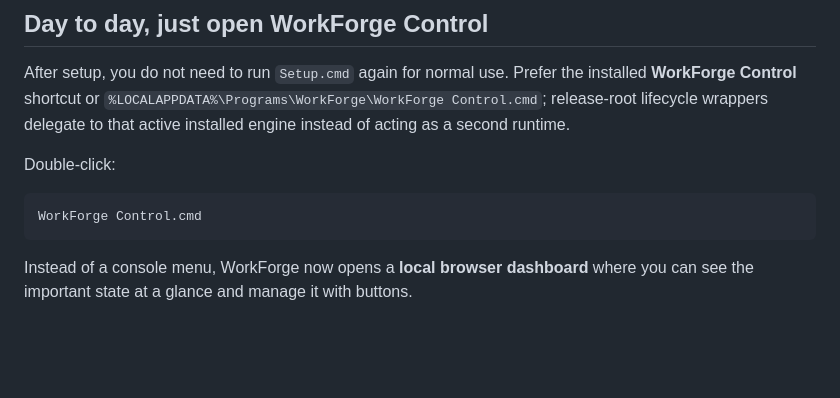
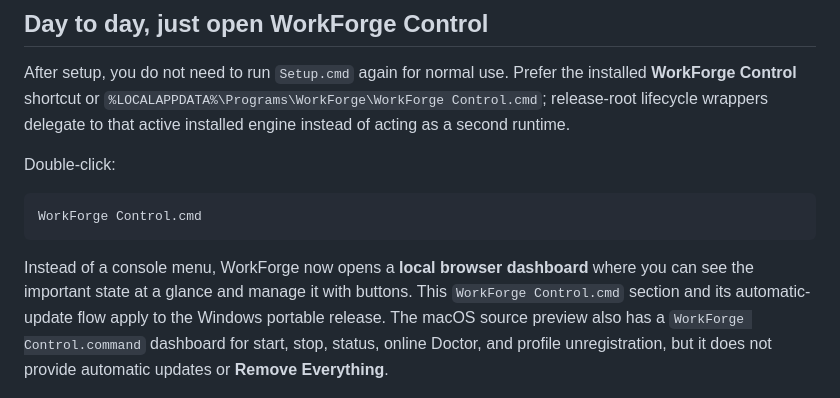
Before and after one commit to NotNull92/workforge-mcp, a Markdown page: README.md, the part around the change. GitHub-like rendering; blank space fills up the shorter version.

Commit message:
docs: clarify macOS preview capabilities

````diff
--- a/README.md
+++ b/README.md
@@ -431,7 +431,7 @@ Double-click:
 WorkForge Control.cmd
 ```
 
-Instead of a console menu, WorkForge now opens a **local browser dashboard** where you can see the important state at a glance and manage it with buttons.
+Instead of a console menu, WorkForge now opens a **local browser dashboard** where you can see the important state at a glance and manage it with buttons. This `WorkForge Control.cmd` section and its automatic-update flow apply to the Windows portable release. The macOS source preview also has a `WorkForge Control.command` dashboard for start, stop, status, online Doctor, and profile unregistration, but it does not provide automatic updates or **Remove Everything**.
 
 ![WorkForge Control dashboard in Korean, showing the language selector, ready tunnel state, and Doctor card](docs/images/workforge-control-dashboard-ko.jpg)
 
````
Also changed, not shown: README.ko.md (+4 -2 lines), docs/MACOS.md (+3 -0 lines).
